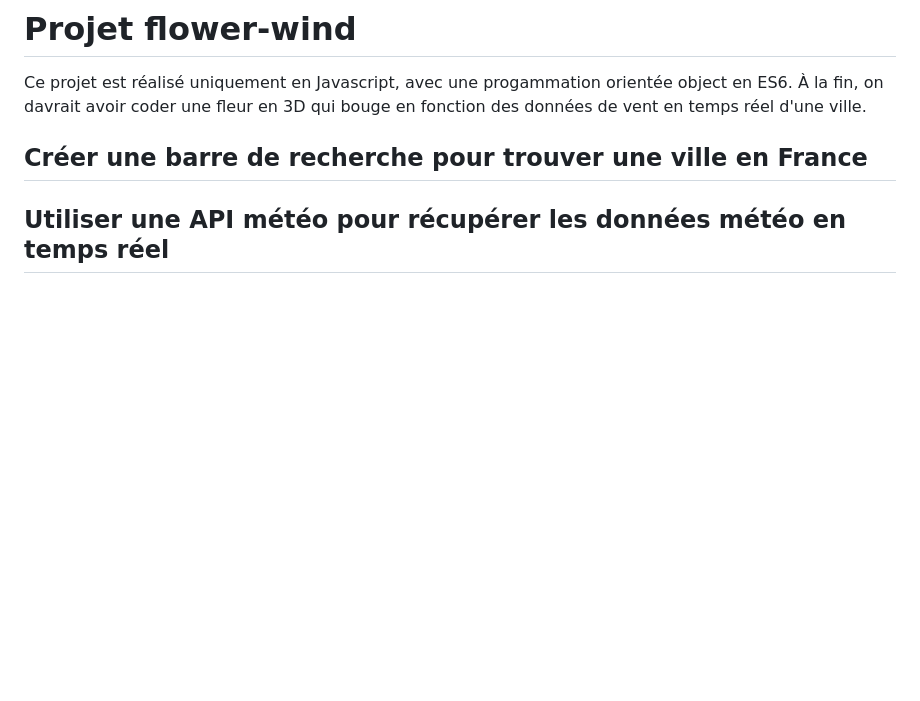
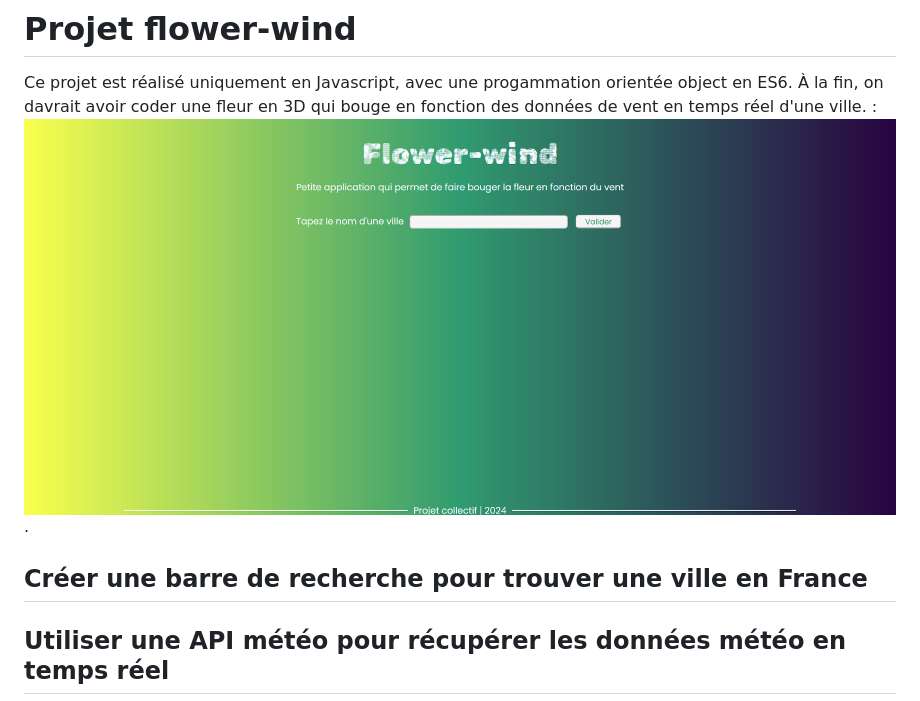
Before and after one commit to Maea-M/flower-wind, a Markdown page: README.md, the part around the change. Drawn GitHub-style; pictures changed too: assets/images/flower-wind.png (added); blank space fills up the shorter version.

Commit message:
modify readme md

```diff
--- a/README.md
+++ b/README.md
@@ -1,6 +1,7 @@
 # Projet flower-wind
 
 Ce projet est réalisé uniquement en Javascript, avec une progammation orientée object en ES6. À la fin, on davrait avoir coder une fleur en 3D qui bouge en fonction des données de vent en temps réel d'une ville.
+: ![Texte alternatif](/assets/images/flower-wind.png "capture d'écran").
 
 ## Créer une barre de recherche pour trouver une ville en France
 
```
